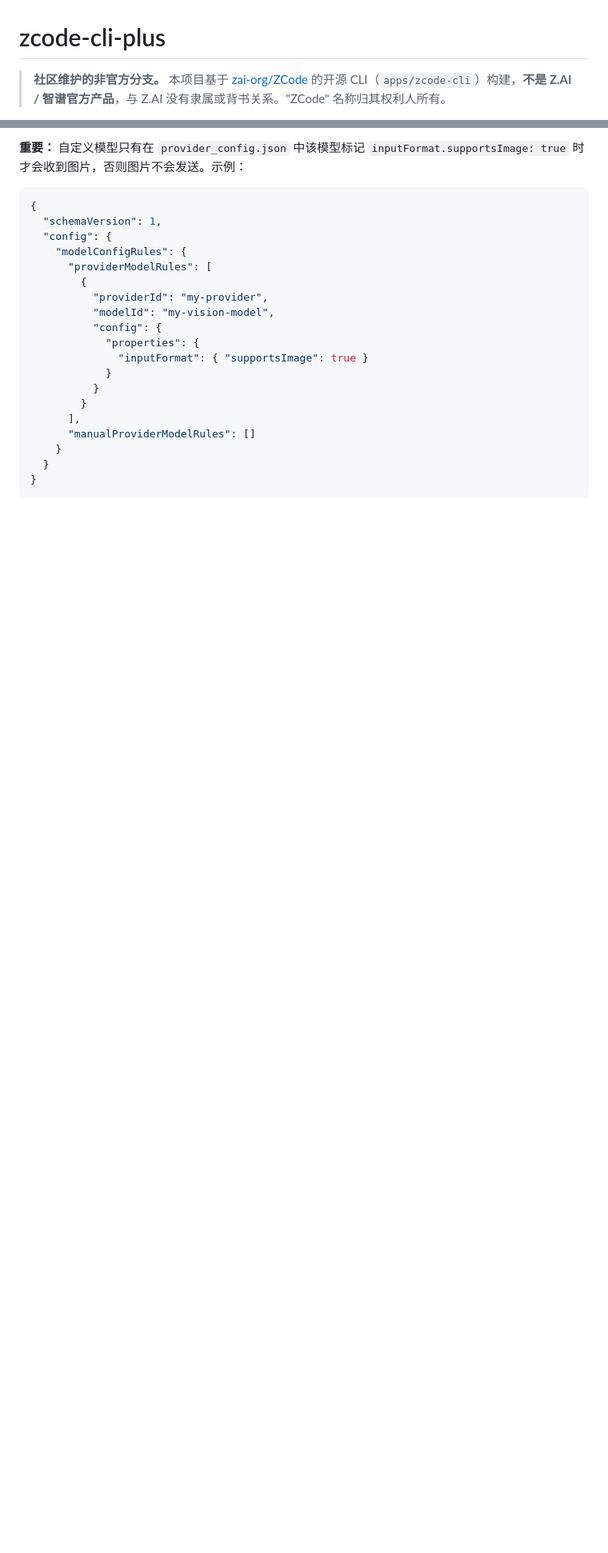
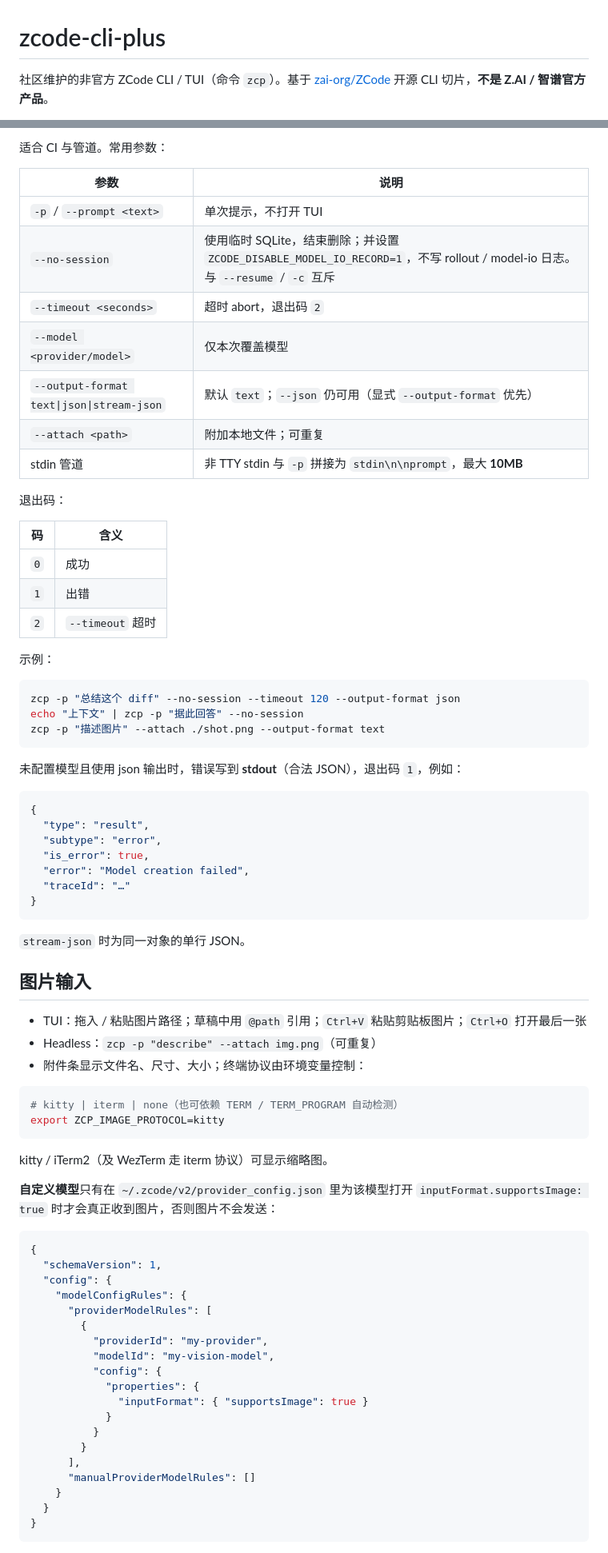
Before and after one commit to Bssn520/zcode-cli-plus, a Markdown page: README.md, 2 parts joined by grey strips. Shown at 80% size. GitHub-like rendering; blank space fills up the shorter version.

````diff
--- a/README.md
+++ b/README.md
@@ -1,4 +1,4 @@
 # zcode-cli-plus
 
-> **社区维护的非官方分支。** 本项目基于 [zai-org/ZCode](https://github.com/zai-org/ZCode) 的开源 CLI（`apps/zcode-cli`）构建，**不是 Z.AI / 智谱官方产品**，与 Z.AI 没有隶属或背书关系。"ZCode" 名称归其权利人所有。
+社区维护的非官方 ZCode CLI / TUI（命令 `zcp`）。基于 [zai-org/ZCode](https://github.com/zai-org/ZCode) 开源 CLI 切片，**不是 Z.AI / 智谱官方产品**。
 
@@ -53,5 +79,60 @@
 
-**重要：** 自定义模型只有在 `provider_config.json` 中该模型标记 `inputFormat.supportsImage: true` 时才会收到图片，否则图片不会发送。示例：
+适合 CI 与管道。常用参数：
+
+| 参数 | 说明 |
+| --- | --- |
+| `-p` / `--prompt <text>` | 单次提示，不打开 TUI |
+| `--no-session` | 使用临时 SQLite，结束删除；并设置 `ZCODE_DISABLE_MODEL_IO_RECORD=1`，不写 rollout / model-io 日志。与 `--resume` / `-c` 互斥 |
+| `--timeout <seconds>` | 超时 abort，退出码 `2` |
+| `--model <provider/model>` | 仅本次覆盖模型 |
+| `--output-format text\|json\|stream-json` | 默认 `text`；`--json` 仍可用（显式 `--output-format` 优先） |
+| `--attach <path>` | 附加本地文件；可重复 |
+| stdin 管道 | 非 TTY stdin 与 `-p` 拼接为 `stdin\n\nprompt`，最大 **10MB** |
+
+退出码：
+
+| 码 | 含义 |
+| --- | --- |
+| `0` | 成功 |
+| `1` | 出错 |
+| `2` | `--timeout` 超时 |
+
+示例：
+
+```bash
+zcp -p "总结这个 diff" --no-session --timeout 120 --output-format json
+echo "上下文" | zcp -p "据此回答" --no-session
+zcp -p "描述图片" --attach ./shot.png --output-format text
+```
+
+未配置模型且使用 json 输出时，错误写到 **stdout**（合法 JSON），退出码 `1`，例如：
+
+```json
+{
+  "type": "result",
+  "subtype": "error",
+  "is_error": true,
+  "error": "Model creation failed",
+  "traceId": "…"
+}
+```
+
+`stream-json` 时为同一对象的单行 JSON。
+
+## 图片输入
+
+- TUI：拖入 / 粘贴图片路径；草稿中用 `@path` 引用；`Ctrl+V` 粘贴剪贴板图片；`Ctrl+O` 打开最后一张
+- Headless：`zcp -p "describe" --attach img.png`（可重复）
+- 附件条显示文件名、尺寸、大小；终端协议由环境变量控制：
+
+```bash
+# kitty | iterm | none（也可依赖 TERM / TERM_PROGRAM 自动检测）
+export ZCP_IMAGE_PROTOCOL=kitty
+```
+
+kitty / iTerm2（及 WezTerm 走 iterm 协议）可显示缩略图。
+
+**自定义模型**只有在 `~/.zcode/v2/provider_config.json` 里为该模型打开 `inputFormat.supportsImage: true` 时才会真正收到图片，否则图片不会发送：
 
 ```json
 {
````
Also changed, not shown: other parts of README.md (+91 -140 lines).
